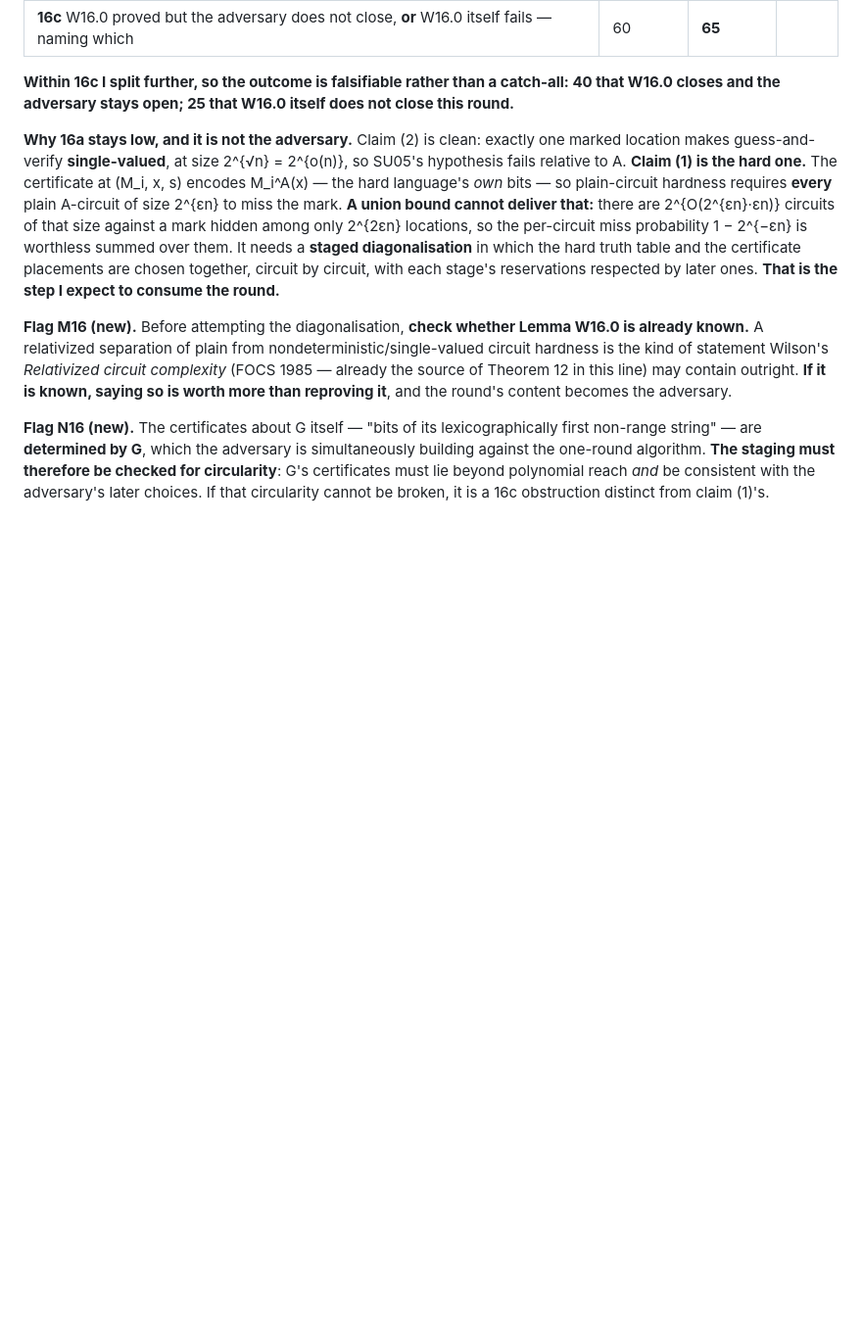
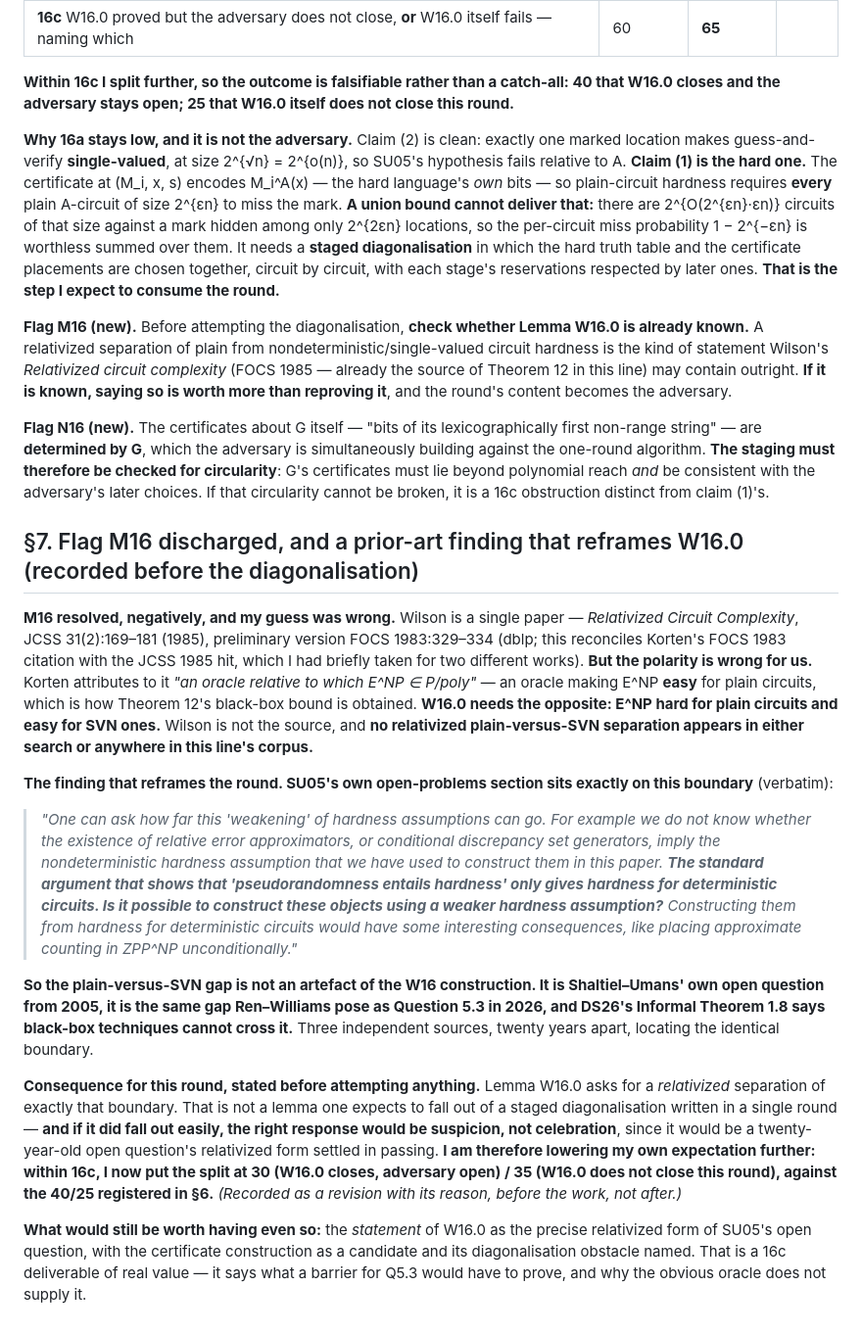
Before and after one commit to Recursive-Emergence/RE, a Markdown page: pvsnp/W16_relativized_separation.md, the part around the change. Shown at 98% size. Drawn GitHub-style; blank space fills up the shorter version.

Commit message:
W16: Flag M16 discharged (negatively) and a prior-art finding that reframes Lemma W16.0 - recorded BEFORE the diagonalisation.
M16: my guess was WRONG. Wilson is one paper (JCSS 31(2):169-181 1985, prelim FOCS 1983:329-334 - dblp reconciles Korten's citation with the search hit, which I had briefly taken for two works), but its polarity is opposite to what W16.0 needs: Korten attributes to it 'an oracle relative to which E^NP in P/poly', i.e. E^NP EASY for plain circuits, whereas W16.0 needs E^NP HARD for plain circuits and EASY for SVN. No relativized plain-vs-SVN separation appears in either search or anywhere in the corpus.

THE REFRAMING: SU05's own open-problems section sits exactly on this boundary, verbatim - 'we do not know whether the existence of relative error approximators ... imply the nondeterministic hardness assumption that we have used to construct them', and 'The standard argument that shows that pseudorandomness entails hardness only gives hardness for deterministic circuits. Is it possible to construct these objects using a weaker hardness assumption?', noting it would place approximate counting in ZPP^NP unconditionally. So the plain-vs-SVN gap is NOT an artefact of the W16 construction: it is Shaltiel-Umans' 2005 open question, the same gap as Ren-Williams Question 5.3 (2026), and the one DS26 Informal Thm 1.8 says black-box techniques cannot cross. Three independent sources, twenty years apart, on the identical boundary.

CONSEQUENCE, recorded before attempting anything: W16.0 asks for the RELATIVIZED form of that open question, which should not be expected to fall out of a staged diagonalisation in one round - and if it did, the right response would be suspicion, not celebration. I therefore revise the within-16c split from 40/25 to 30 (W16.0 closes, adversary open) / 35 (W16.0 does not close this round), with the reason, before the work.

Claude-Session: https://claude.ai/code/session_015QLKxP23gtz11sirfWnxF8

```diff
--- a/pvsnp/W16_relativized_separation.md
+++ b/pvsnp/W16_relativized_separation.md
@@ -82,3 +82,17 @@ Not reused: "odd cycles break the coupled device" (W11, mine); "differing σ bre
 **Flag M16 (new).** Before attempting the diagonalisation, **check whether Lemma W16.0 is already known.** A relativized separation of plain from nondeterministic/single-valued circuit hardness is the kind of statement Wilson's *Relativized circuit complexity* (FOCS 1985 — already the source of Theorem 12 in this line) may contain outright. **If it is known, saying so is worth more than reproving it**, and the round's content becomes the adversary.
 
 **Flag N16 (new).** The certificates about G itself — "bits of its lexicographically first non-range string" — are **determined by G**, which the adversary is simultaneously building against the one-round algorithm. **The staging must therefore be checked for circularity**: G's certificates must lie beyond polynomial reach *and* be consistent with the adversary's later choices. If that circularity cannot be broken, it is a 16c obstruction distinct from claim (1)'s.
+
+## §7. Flag M16 discharged, and a prior-art finding that reframes W16.0 (recorded before the diagonalisation)
+
+**M16 resolved, negatively, and my guess was wrong.** Wilson is a single paper — *Relativized Circuit Complexity*, JCSS 31(2):169–181 (1985), preliminary version FOCS 1983:329–334 (dblp; this reconciles Korten's FOCS 1983 citation with the JCSS 1985 hit, which I had briefly taken for two different works). **But the polarity is wrong for us.** Korten attributes to it *"an oracle relative to which E^NP ∈ P/poly"* — an oracle making E^NP **easy** for plain circuits, which is how Theorem 12's black-box bound is obtained. **W16.0 needs the opposite: E^NP hard for plain circuits and easy for SVN ones.** Wilson is not the source, and **no relativized plain-versus-SVN separation appears in either search or anywhere in this line's corpus.**
+
+**The finding that reframes the round. SU05's own open-problems section sits exactly on this boundary** (verbatim):
+
+> *"One can ask how far this 'weakening' of hardness assumptions can go. For example we do not know whether the existence of relative error approximators, or conditional discrepancy set generators, imply the nondeterministic hardness assumption that we have used to construct them in this paper. **The standard argument that shows that 'pseudorandomness entails hardness' only gives hardness for deterministic circuits. Is it possible to construct these objects using a weaker hardness assumption?** Constructing them from hardness for deterministic circuits would have some interesting consequences, like placing approximate counting in ZPP^NP unconditionally."*
+
+**So the plain-versus-SVN gap is not an artefact of the W16 construction. It is Shaltiel–Umans' own open question from 2005, it is the same gap Ren–Williams pose as Question 5.3 in 2026, and DS26's Informal Theorem 1.8 says black-box techniques cannot cross it.** Three independent sources, twenty years apart, locating the identical boundary.
+
+**Consequence for this round, stated before attempting anything.** Lemma W16.0 asks for a *relativized* separation of exactly that boundary. That is not a lemma one expects to fall out of a staged diagonalisation written in a single round — **and if it did fall out easily, the right response would be suspicion, not celebration**, since it would be a twenty-year-old open question's relativized form settled in passing. **I am therefore lowering my own expectation further: within 16c, I now put the split at 30 (W16.0 closes, adversary open) / 35 (W16.0 does not close this round), against the 40/25 registered in §6.** *(Recorded as a revision with its reason, before the work, not after.)*
+
+**What would still be worth having even so:** the *statement* of W16.0 as the precise relativized form of SU05's open question, with the certificate construction as a candidate and its diagonalisation obstacle named. That is a 16c deliverable of real value — it says what a barrier for Q5.3 would have to prove, and why the obvious oracle does not supply it.
```
